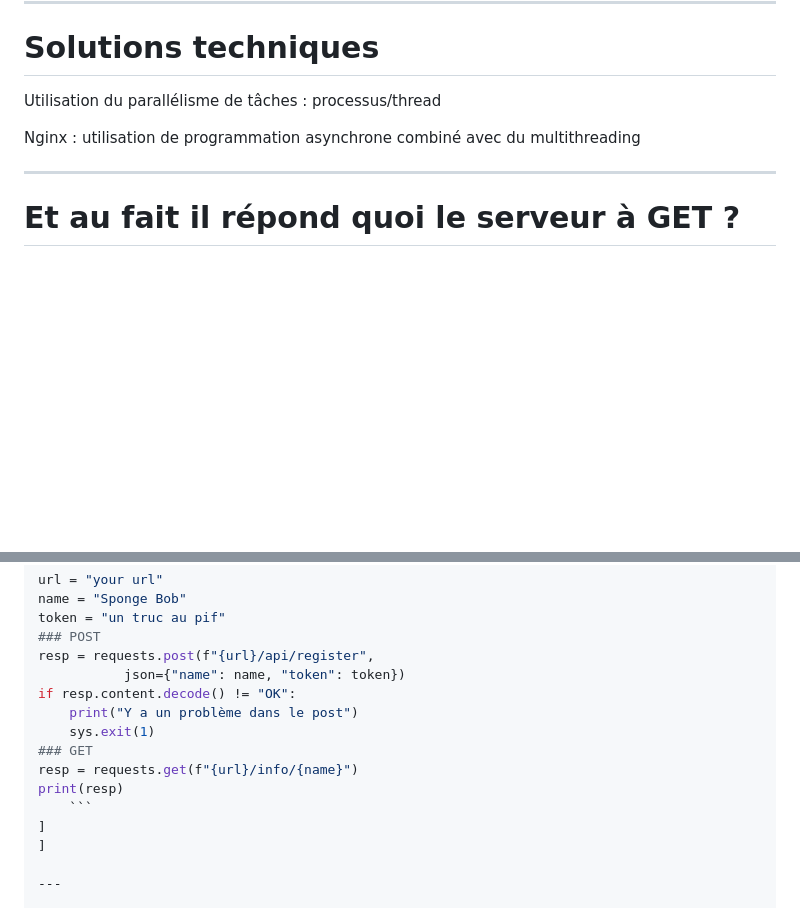
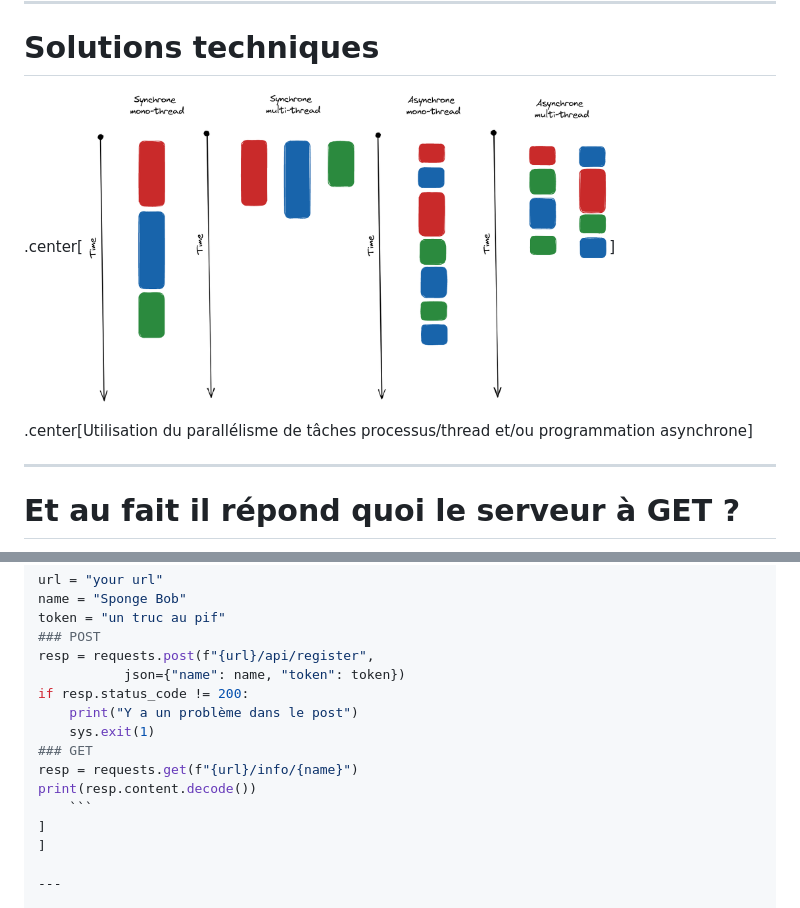
Before and after one commit to raphaelpra/backend, a Markdown page: slides2.md, 2 parts joined by grey strips. GitHub-like rendering; pictures changed too: static/media/concurency.png (added); blank space fills up the shorter version.

````diff
--- a/slides2.md
+++ b/slides2.md
@@ -246,9 +246,9 @@ Différentes solutions : Apache (40%), Nginx (20%), IIS (10%), ...
 
 # Solutions techniques
 
-Utilisation du parallélisme de tâches : processus/thread
+.center[<img src="/static/media/concurency.png" width="70%">]
 
-Nginx : utilisation de programmation asynchrone combiné avec du multithreading
+.center[Utilisation du parallélisme de tâches processus/thread et/ou programmation asynchrone]
 
 ---
 
@@ -478,12 +478,12 @@ token = "un truc au pif"
 ### POST
 resp = requests.post(f"{url}/api/register",
            json={"name": name, "token": token})
-if resp.content.decode() != "OK":
+if resp.status_code != 200:
     print("Y a un problème dans le post")
     sys.exit(1)
 ### GET
 resp = requests.get(f"{url}/info/{name}")
-print(resp)
+print(resp.content.decode())
     ```
 ]
 ]
````
Also changed, not shown: other parts of slides2.md (+15 -2 lines), 1 other file.
